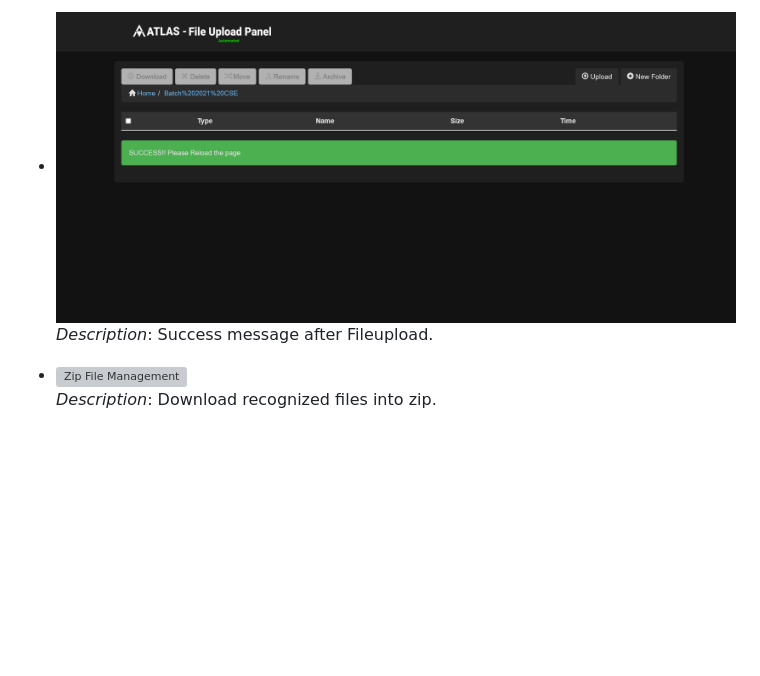
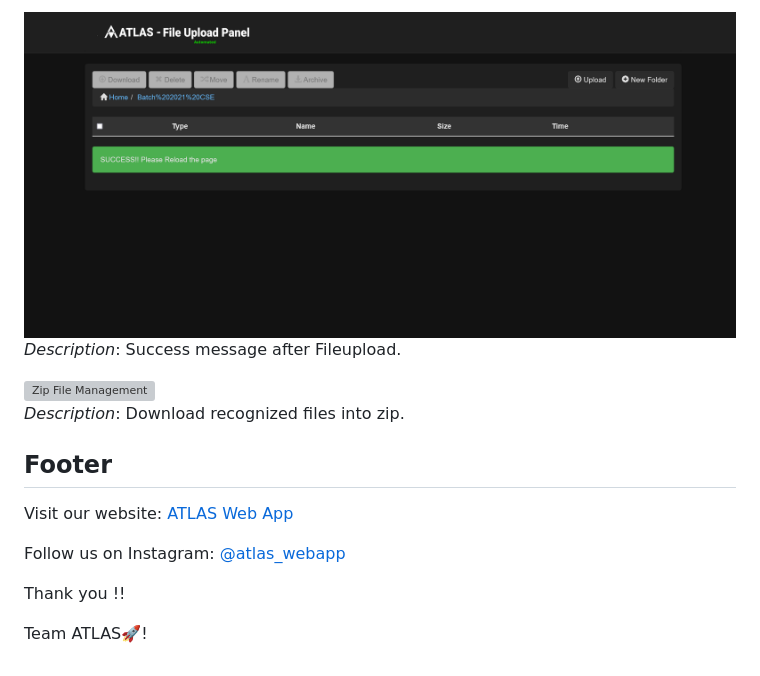
Before and after one commit to abhisheksinghf/ATLAS--AUTOMATE-ANALYZE-ACHIEVE, a Markdown page: README.md, the part around the change printed below. Drawn GitHub-style; blank space fills up the shorter version; grey boxes are pictures that could not be loaded.

```diff
--- a/README.md
+++ b/README.md
@@ -173,6 +174,16 @@ Our platform is built to enhance both the efficiency and effectiveness of placem
 
-- ![Upload Success](screenshots/Fileupload/uploadsuccess.png)
-  *Description*: Success message after Fileupload.
+![Upload Success](screenshots/Fileupload/uploadsuccess.png)
+*Description*: Success message after Fileupload.
 
-- ![Zip File Management](screenshots/Fileupload/zip.png)
-  *Description*: Download recognized files into zip.
+![Zip File Management](screenshots/Fileupload/zip.png)
+*Description*: Download recognized files into zip.
+
+## Footer
+
+Visit our website: [ATLAS Web App](https://atlas-webapp.netlify.app/)
+
+Follow us on Instagram: [@atlas_webapp](https://www.instagram.com/atlas_webapp/)
+
+Thank you !!
+
+Team ATLAS🚀!
```
Also changed, not shown: other parts of README.md (+92 -91 lines).
